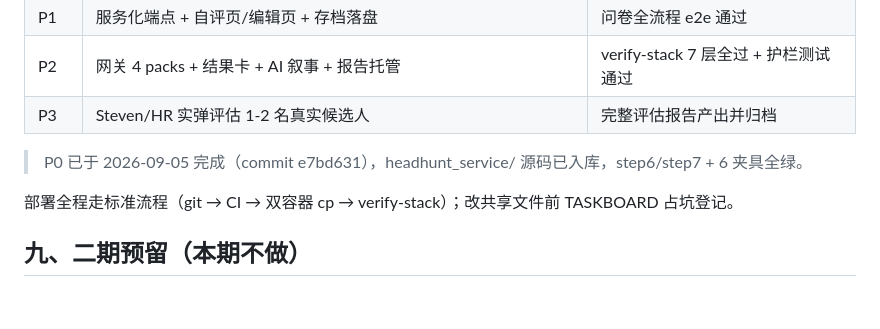
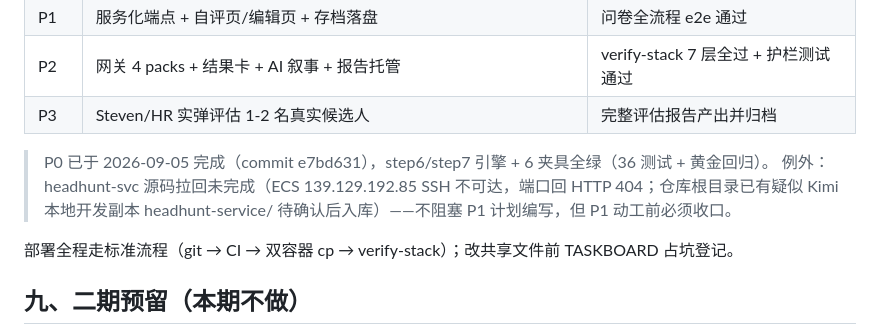
Before and after one commit to jorpeman10-cell/az-ra-talent-mapping, a Markdown page: headhunt_model/外部顾问评估模块设计文档_v1.md, the part around the change. Drawn GitHub-style; blank space fills up the shorter version.

Commit message:
docs: correct P0 note — headhunt-svc source import still pending (ECS unreachable)

```diff
--- a/headhunt_model/外部顾问评估模块设计文档_v1.md
+++ b/headhunt_model/外部顾问评估模块设计文档_v1.md
@@ -184,7 +184,8 @@ headhunt-svc /data/candidates/{id}/
 | P2 | 网关 4 packs + 结果卡 + AI 叙事 + 报告托管 | verify-stack 7 层全过 + 护栏测试通过 |
 | P3 | Steven/HR 实弹评估 1-2 名真实候选人 | 完整评估报告产出并归档 |
 
-> P0 已于 2026-09-05 完成（commit e7bd631），headhunt_service/ 源码已入库，step6/step7 + 6 夹具全绿。
+> P0 已于 2026-09-05 完成（commit e7bd631），step6/step7 引擎 + 6 夹具全绿（36 测试 + 黄金回归）。
+> 例外：headhunt-svc 源码拉回未完成（ECS 139.129.192.85 SSH 不可达，端口回 HTTP 404；仓库根目录已有疑似 Kimi 本地开发副本 headhunt-service/ 待确认后入库）——不阻塞 P1 计划编写，但 P1 动工前必须收口。
 
 部署全程走标准流程（git → CI → 双容器 cp → verify-stack）；改共享文件前 TASKBOARD 占坑登记。
 
```
